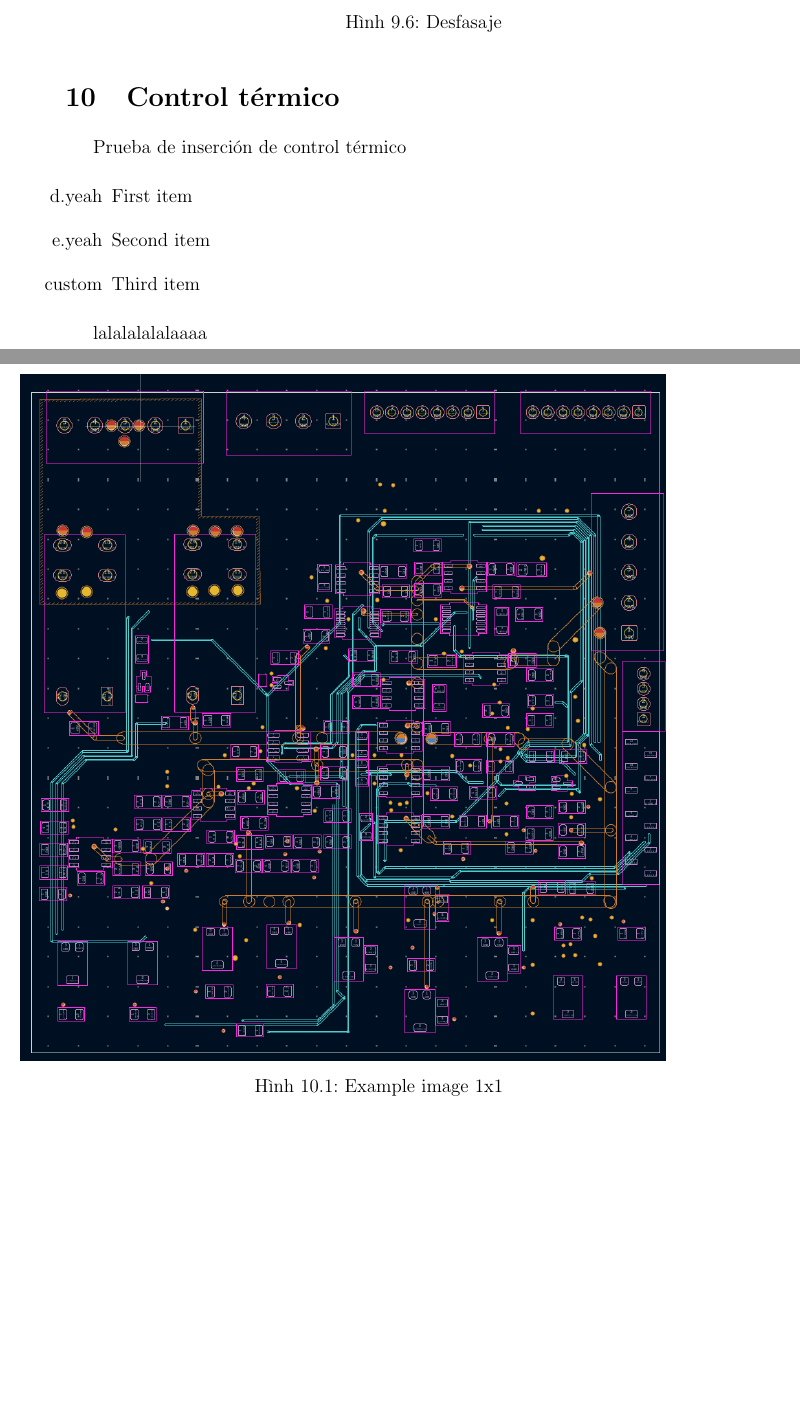
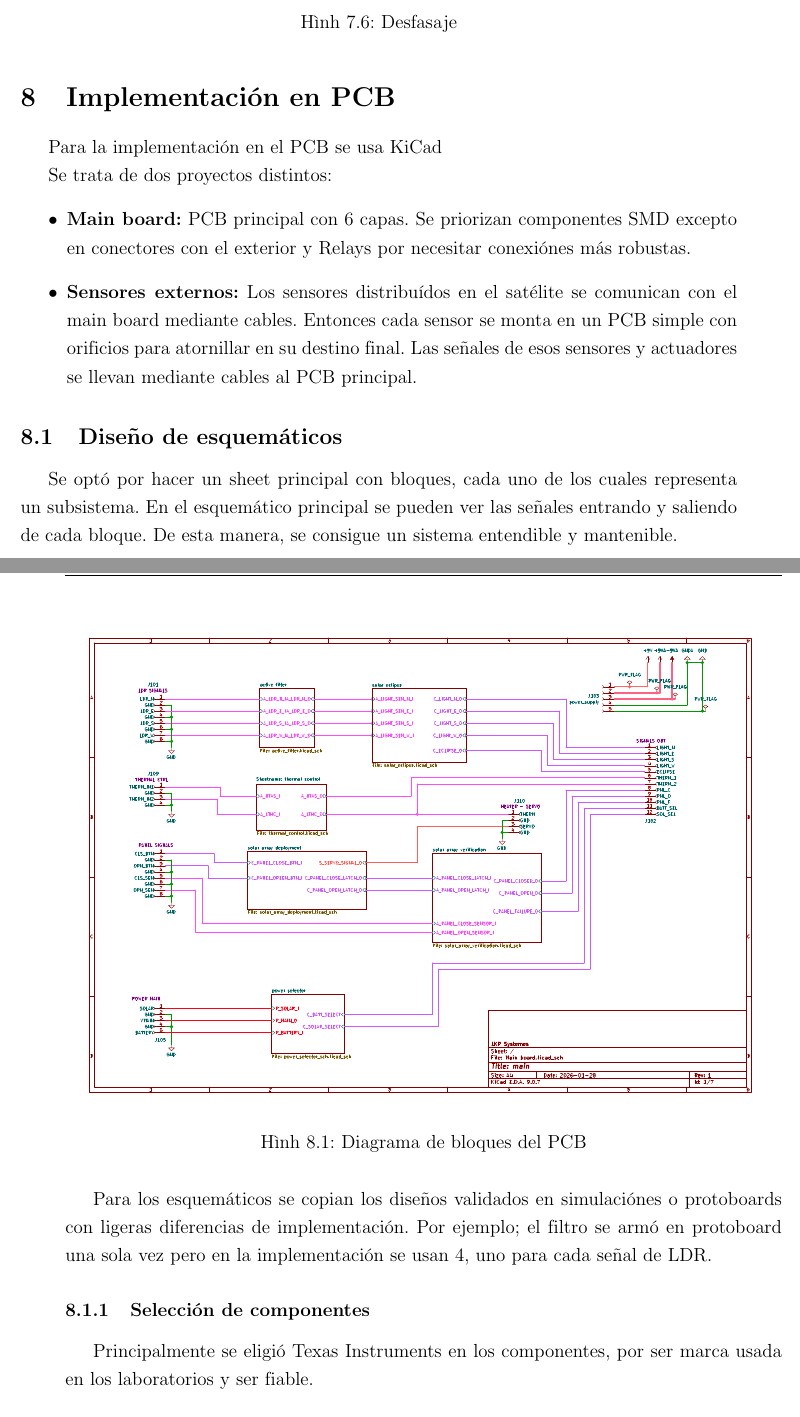
Before and after one commit to SimonAulet/Informe-Analogica, a LaTeX paper (report.tex, which reads chapters/7.conclusion.tex, chapters/7.pcb.tex): two parts of pages 33 and 34 of 35 before the commit and two parts of pages 32 and 33 of 35 after it, joined at a grey line, cut so that both start at the same text, the shorter picture padded with empty space. Compiled offline with pdfLaTeX.

Commit message:
Sumo PCB

```diff
--- a/chapters/7.conclusion.tex
+++ /dev/null
@@ -1,15 +0,0 @@
-\section{Control térmico}
-Prueba de inserción de control térmico
-
-\begin{enumerate}[start=4,label={\alph*.yeah}]
-  \item First item
-  \item Second item
-  \item[custom] Third item
-\end{enumerate}
-
-lalalalalalaaaa
-\begin{figure}[H]
-  \includegraphics[max width=0.9\linewidth]{graphics/0.board2.png}
-  \caption{Example image 1x1}%
-  \label{fig:example-image-1x1}
-\end{figure}
--- /dev/null
+++ b/chapters/7.pcb.tex
@@ -0,0 +1,25 @@
+\section{Implementación en PCB}
+
+Para la implementación en el PCB se usa KiCad
+
+Se trata de dos proyectos distintos:
+\begin{itemize}
+  \item \textbf{Main board:} PCB principal con 6 capas. Se priorizan componentes SMD excepto en conectores con el exterior y Relays por necesitar conexiónes más robustas.
+  \item \textbf{Sensores externos:} Los sensores distribuídos en el satélite se comunican con el main board mediante cables. Entonces cada sensor se monta en un PCB simple con orificios para atornillar en su destino final. Las señales de esos sensores y actuadores se llevan mediante cables al PCB principal.
+\end{itemize}
+
+\subsection{Diseño de esquemáticos}
+
+Se optó por hacer un sheet principal con bloques, cada uno de los cuales representa un subsistema. En el esquemático principal se pueden ver las señales entrando y saliendo de cada bloque.
+De esta manera, se consigue un sistema entendible y mantenible.
+
+\begin{figure}[H]
+  \includegraphics[max width=0.99\linewidth]{graphics/0.root.pdf}
+  \caption{Diagrama de bloques del PCB}%
+  \label{fig:PCB block-diagram}
+\end{figure}
+
+Para los esquemáticos se copian los diseños validados en simulaciónes o protoboards con ligeras diferencias de implementación. Por ejemplo; el filtro se armó en protoboard una sola vez pero en la implementación se usan 4, uno para cada señal de LDR.
+
+\subsubsection{Selección de componentes}
+Principalmente se eligió Texas Instruments en los componentes, por ser marca usada en los laboratorios y ser fiable.
```
Also changed, not shown: chapters/1.control_termico.tex (+1 -1 lines), chapters/3.despliegue_paneles.tex (+1 -1 lines), chapters/8.conclusion.tex (added, +2 -0 lines), report.tex (+2 -6 lines), chapters/7.pcb.tex (29 more changed lines), 1 other file.
